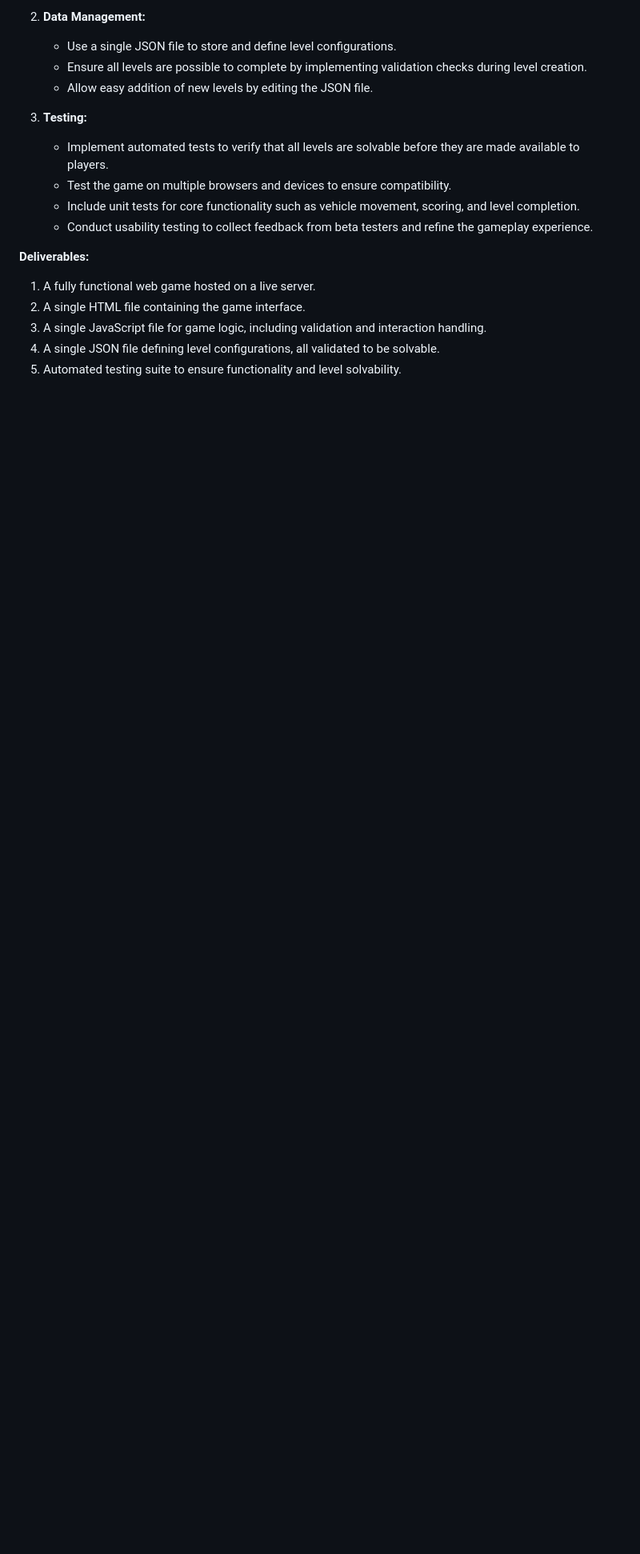
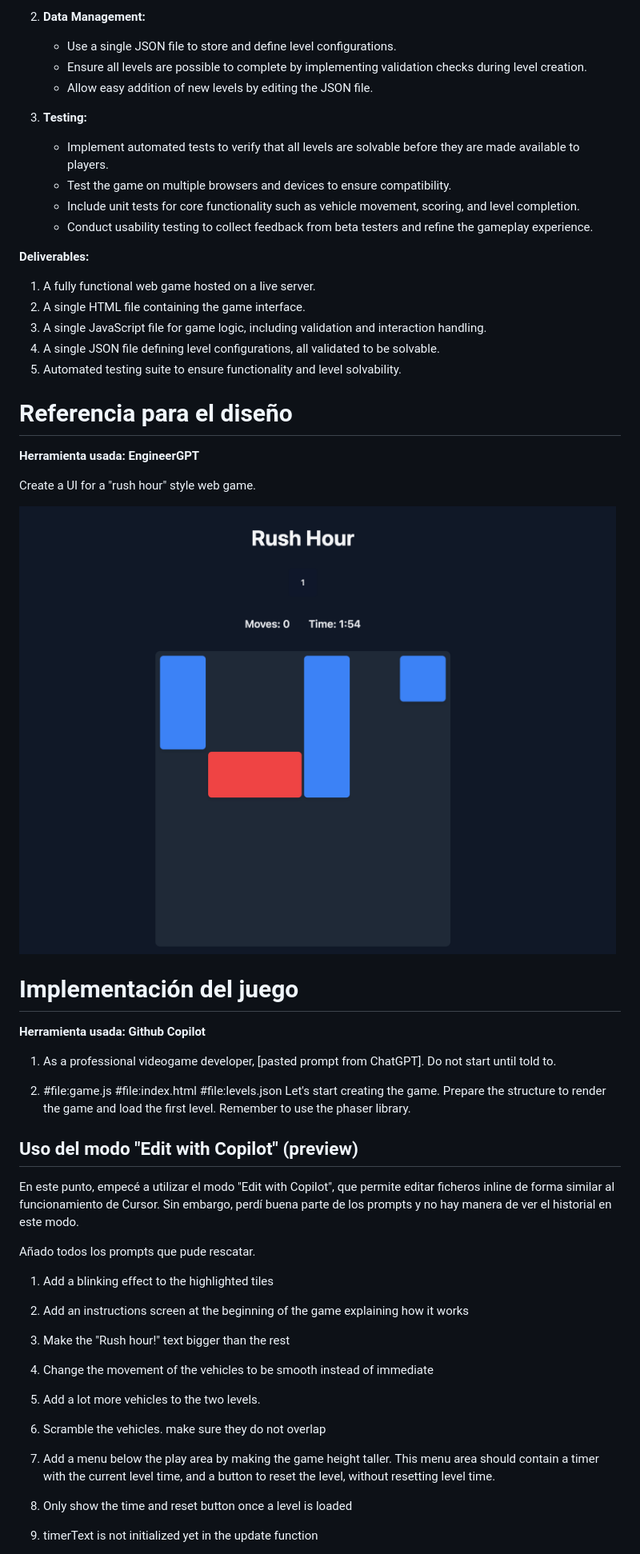
Before and after one commit to IamJorx/AI4Devs-videogame, a Markdown page: game-OGM/prompts.md, the part around the change printed below. Shown: that part at 80% size. Rendered like a GitHub page; pictures changed too: game-OGM/diseño-referencia.png (added); blank space fills up the shorter version.

Commit message:
Prompts, retoques

```diff
--- a/game-OGM/prompts.md
+++ b/game-OGM/prompts.md
@@ -57,3 +80,47 @@ Create a web-based puzzle game inspired by the classic **Rush Hour** game. Playe
 4. A single JavaScript file for game logic, including validation and interaction handling.
 5. A single JSON file defining level configurations, all validated to be solvable.
 6. Automated testing suite to ensure functionality and level solvability.
+
+
+# Referencia para el diseño
+
+**Herramienta usada: EngineerGPT**
+
+Create a UI for a "rush hour" style web game.
+
+![Diseño Referencia](diseño-referencia.png)
+
+
+# Implementación del juego
+
+**Herramienta usada: Github Copilot**
+
+1. As a professional videogame developer, [pasted prompt from ChatGPT]. Do not start until told to.
+
+2. #file:game.js #file:index.html #file:levels.json Let's start creating the game. Prepare the structure to render the game and load the first level. Remember to use the phaser library.
+
+
+## Uso del modo "Edit with Copilot" (preview)
+
+En este punto, empecé a utilizar el modo "Edit with Copilot", que permite editar ficheros inline de forma similar al funcionamiento de Cursor. Sin embargo, perdí buena parte de los prompts y no hay manera de ver el historial en este modo.
+
+Añado todos los prompts que pude rescatar.
+
+1. Add a blinking effect to the highlighted tiles
+
+2. Add an instructions screen at the beginning of the game explaining how it works
+
+3. Make the "Rush hour!" text bigger than the rest
+
+4. Change the movement of the vehicles to be smooth instead of immediate
+
+5. Add a lot more vehicles to the two levels.
+
+6. Scramble the vehicles. make sure they do not overlap
+
+7. Add a menu below the play area by making the game height taller. This menu area should contain a timer with the current level time, and a button to reset the level, without resetting level time.
+
+8. Only show the time and reset button once a level is loaded
+
+9. timerText is not initialized yet in the update function
+
```
Also changed, not shown: other parts of game-OGM/prompts.md (+38 -0 lines), 4 other files.
